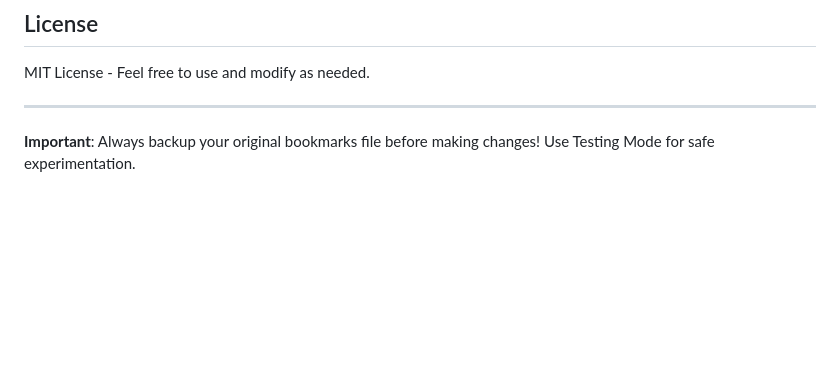
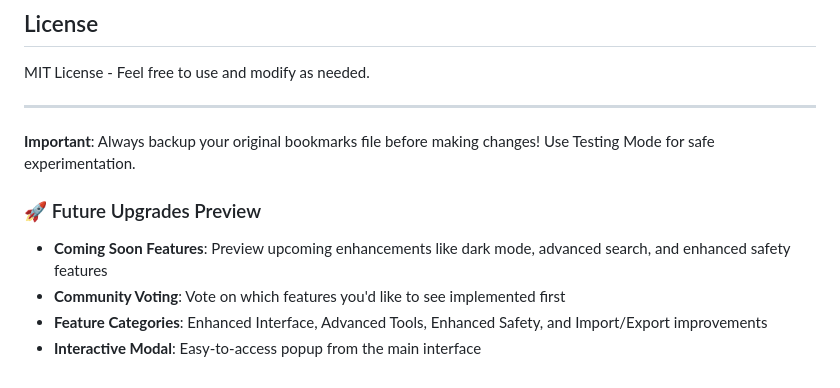
Before and after one commit to madbit1/brave-bookmarks-editor, a Markdown page: README.md, the part around the change. Rendered like a GitHub page; blank space fills up the shorter version.

Commit message:
Update README with Future Upgrades modal feature

```diff
--- a/README.md
+++ b/README.md
@@ -142,3 +142,9 @@ MIT License - Feel free to use and modify as needed.
 ---
 
 **Important**: Always backup your original bookmarks file before making changes! Use Testing Mode for safe experimentation.
+
+### 🚀 Future Upgrades Preview
+- **Coming Soon Features**: Preview upcoming enhancements like dark mode, advanced search, and enhanced safety features
+- **Community Voting**: Vote on which features you'd like to see implemented first
+- **Feature Categories**: Enhanced Interface, Advanced Tools, Enhanced Safety, and Import/Export improvements
+- **Interactive Modal**: Easy-to-access popup from the main interface
```
